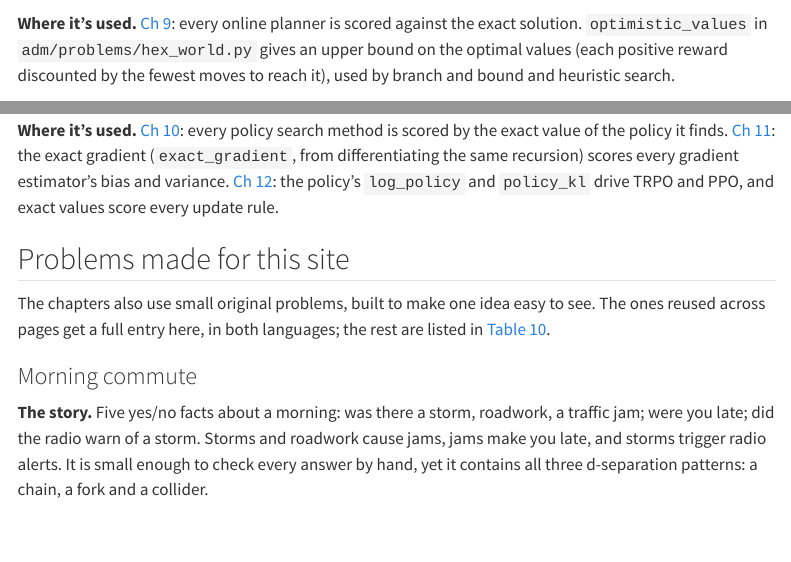
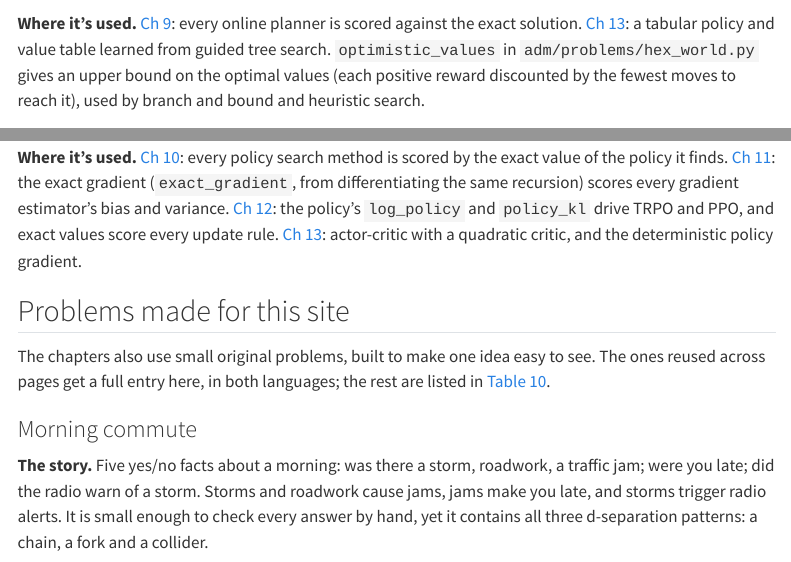
Before and after one commit to laventura/adm-companion, a Quarto document (appendices/f-problems.qmd): the page in a window 1100 px wide, from 3220 px down, and a second part further down, joined at a grey line. Rendered offline with R 4.5, knitr and Pandoc in place of Quarto, with nearby package versions; some code elsewhere in the file could not run offline; menus at the side of the page are left out; long lines of code are wrapped.

Commit message:
Update problem gallery for Ch 13

````diff
--- a/appendices/f-problems.qmd
+++ b/appendices/f-problems.qmd
@@ -194,7 +194,7 @@ for k, ax in enumerate(axes, start=1):
 plt.show()
 ```
 
-**Where it's used.** [Ch 9](../part2/ch09-online-planning.qmd): every online planner is scored against the exact solution. `optimistic_values` in `adm/problems/hex_world.py` gives an upper bound on the optimal values (each positive reward discounted by the fewest moves to reach it), used by branch and bound and heuristic search.
+**Where it's used.** [Ch 9](../part2/ch09-online-planning.qmd): every online planner is scored against the exact solution. [Ch 13](../part2/ch13-actor-critic-methods.qmd): a tabular policy and value table learned from guided tree search. `optimistic_values` in `adm/problems/hex_world.py` gives an upper bound on the optimal values (each positive reward discounted by the fewest moves to reach it), used by branch and bound and heuristic search.
 
 ## Mountain car {#mountain-car}
 
@@ -259,7 +259,7 @@ using ADM
 ```
 :::
 
-**Where it's used.** [Ch 10](../part2/ch10-policy-search.qmd): every policy search method is scored by the exact value of the policy it finds. [Ch 11](../part2/ch11-policy-gradient-estimation.qmd): the exact gradient (`exact_gradient`, from differentiating the same recursion) scores every gradient estimator's bias and variance. [Ch 12](../part2/ch12-policy-gradient-optimization.qmd): the policy's `log_policy` and `policy_kl` drive TRPO and PPO, and exact values score every update rule.
+**Where it's used.** [Ch 10](../part2/ch10-policy-search.qmd): every policy search method is scored by the exact value of the policy it finds. [Ch 11](../part2/ch11-policy-gradient-estimation.qmd): the exact gradient (`exact_gradient`, from differentiating the same recursion) scores every gradient estimator's bias and variance. [Ch 12](../part2/ch12-policy-gradient-optimization.qmd): the policy's `log_policy` and `policy_kl` drive TRPO and PPO, and exact values score every update rule. [Ch 13](../part2/ch13-actor-critic-methods.qmd): actor-critic with a quadratic critic, and the deterministic policy gradient.
 
 ## Problems made for this site
 
````
Also changed, not shown: 1 other file.
